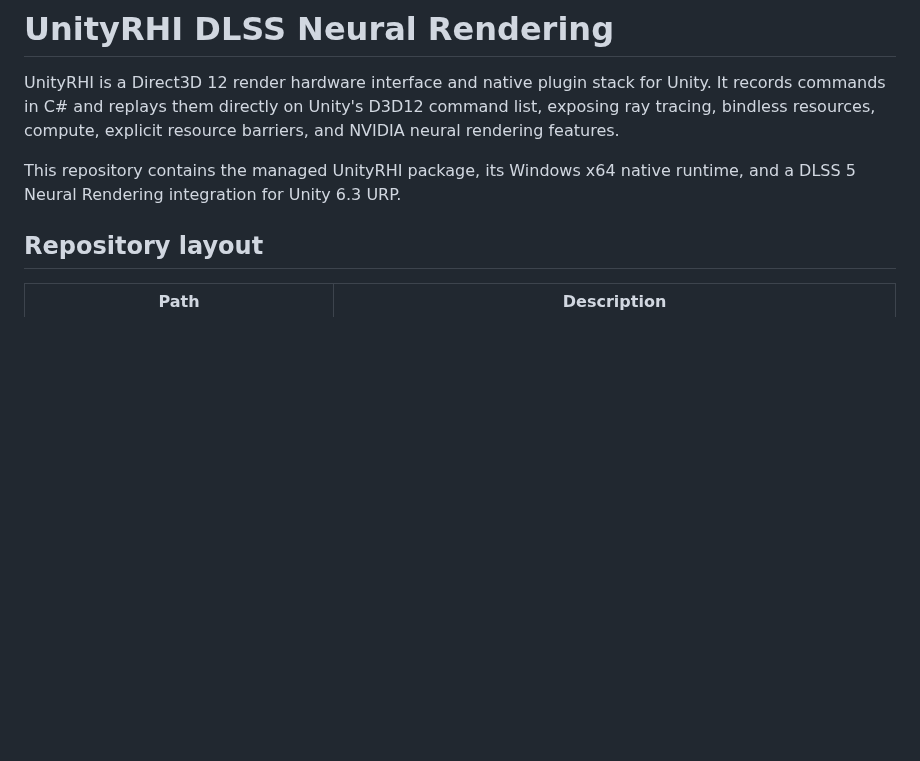
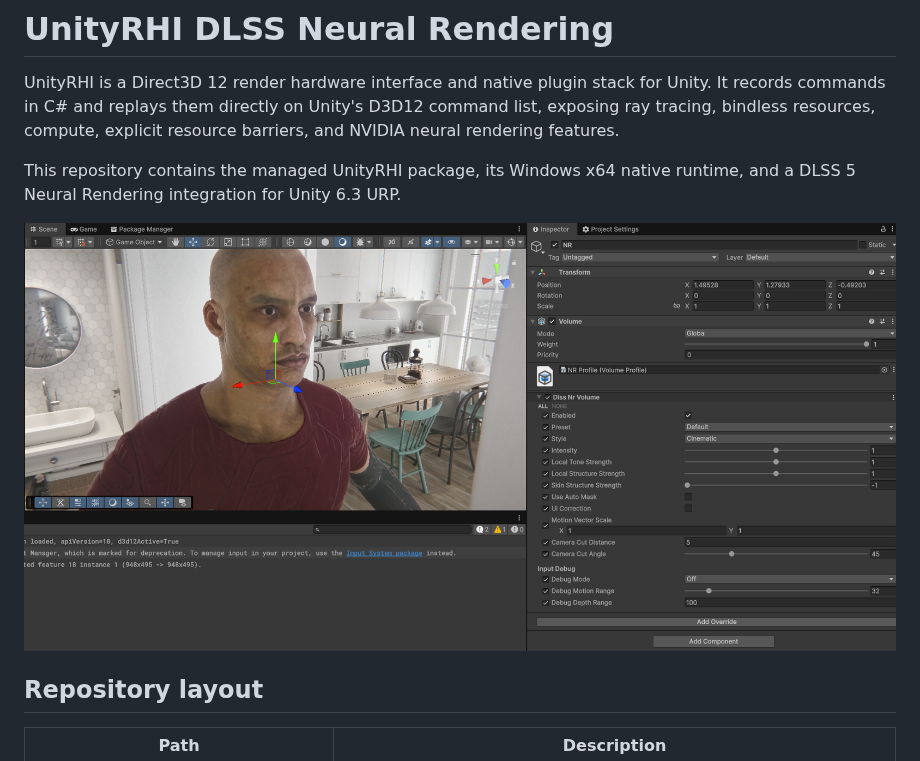
Before and after one commit to Kuan-Mi/UnityDLSSNR, a Markdown page: README.md, the part around the change. GitHub-like rendering; pictures changed too: 01.png (added); blank space fills up the shorter version.

Commit message:
image

```diff
--- a/README.md
+++ b/README.md
@@ -7,6 +7,8 @@ resource barriers, and NVIDIA neural rendering features.
 
 This repository contains the managed UnityRHI package, its Windows x64 native
 runtime, and a DLSS 5 Neural Rendering integration for Unity 6.3 URP.
+
+![DLSS Neural Rendering running in Unity](01.png)
 
 ## Repository layout
 
```
